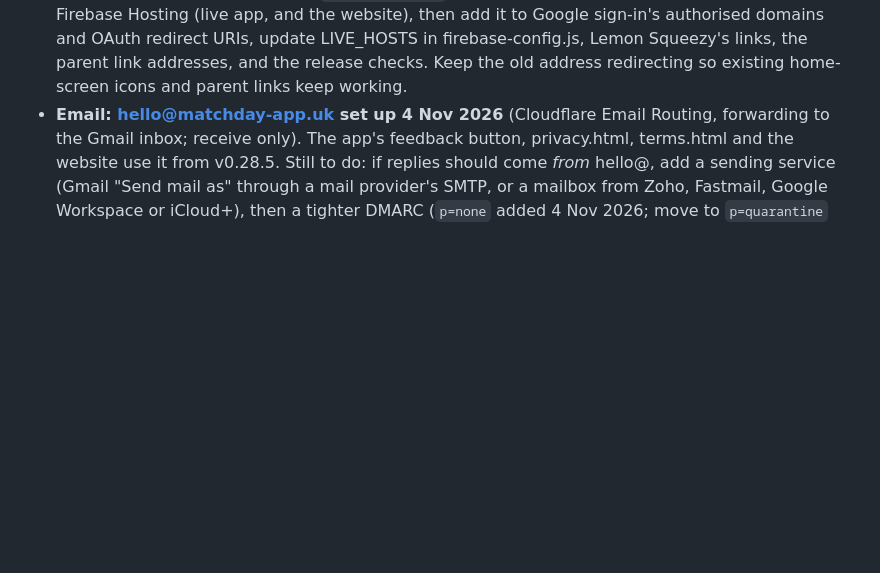
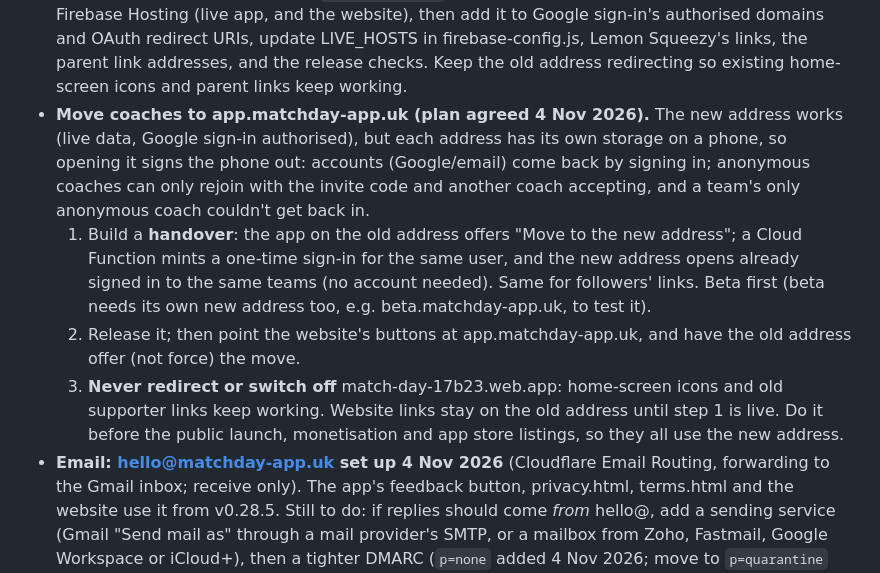
Before and after one commit to marktester1/Match-Day, a Markdown page: BACKLOG.md, the part around the change. Rendered like a GitHub page; blank space fills up the shorter version.

Commit message:
Backlog: plan for moving coaches to app.matchday-app.uk (sign-in handover first)
Co-Authored-By: Claude Opus 5.5 <noreply@anthropic.com>

```diff
--- a/BACKLOG.md
+++ b/BACKLOG.md
@@ -316,6 +316,19 @@ decide: football grassroots sin bins (below).
   OAuth redirect URIs, update LIVE_HOSTS in firebase-config.js, Lemon Squeezy's links, the parent
   link addresses, and the release checks. Keep the old address redirecting so existing home-screen
   icons and parent links keep working.
+- **Move coaches to app.matchday-app.uk (plan agreed 4 Nov 2026).** The new address works (live data,
+  Google sign-in authorised), but each address has its own storage on a phone, so opening it signs the
+  phone out: accounts (Google/email) come back by signing in; anonymous coaches can only rejoin with the
+  invite code and another coach accepting, and a team's only anonymous coach couldn't get back in.
+  1. Build a **handover**: the app on the old address offers "Move to the new address"; a Cloud Function
+     mints a one-time sign-in for the same user, and the new address opens already signed in to the same
+     teams (no account needed). Same for followers' links. Beta first (beta needs its own new address too,
+     e.g. beta.matchday-app.uk, to test it).
+  2. Release it; then point the website's buttons at app.matchday-app.uk, and have the old address
+     offer (not force) the move.
+  3. **Never redirect or switch off** match-day-17b23.web.app: home-screen icons and old supporter links
+     keep working. Website links stay on the old address until step 1 is live.
+  Do it before the public launch, monetisation and app store listings, so they all use the new address.
 - **Email: hello@matchday-app.uk set up 4 Nov 2026** (Cloudflare Email Routing, forwarding to the Gmail
   inbox; receive only). The app's feedback button, privacy.html, terms.html and the website use it from
   v0.28.5. Still to do: if replies should come *from* hello@, add a sending service (Gmail "Send mail as"
```
